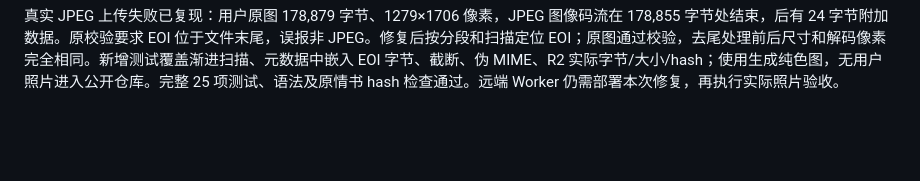
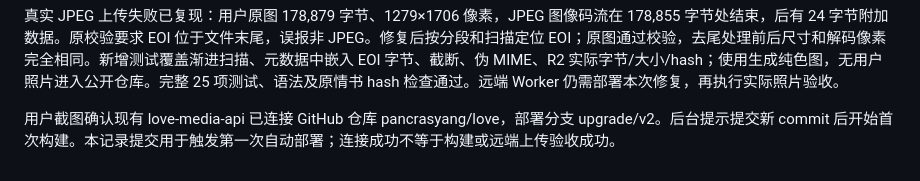
Before and after one commit to pancrasyang/love, a Markdown page: docs/validation.md, the part around the change. Rendered like a GitHub page; blank space fills up the shorter version.

```diff
--- a/docs/validation.md
+++ b/docs/validation.md
@@ -27,3 +27,5 @@ Advisor 中匿名 definer 提示已消失；剩余三个 authenticated definer
 公开注册仍开启（disable_signup=false），需后台关闭。旧照片迁移和旧 Storage 封闭未执行。
 
 真实 JPEG 上传失败已复现：用户原图 178,879 字节、1279×1706 像素，JPEG 图像码流在 178,855 字节处结束，后有 24 字节附加数据。原校验要求 EOI 位于文件末尾，误报非 JPEG。修复后按分段和扫描定位 EOI；原图通过校验，去尾处理前后尺寸和解码像素完全相同。新增测试覆盖渐进扫描、元数据中嵌入 EOI 字节、截断、伪 MIME、R2 实际字节/大小/hash；使用生成纯色图，无用户照片进入公开仓库。完整 25 项测试、语法及原情书 hash 检查通过。远端 Worker 仍需部署本次修复，再执行实际照片验收。
+
+用户截图确认现有 love-media-api 已连接 GitHub 仓库 pancrasyang/love，部署分支 upgrade/v2。后台提示提交新 commit 后开始首次构建。本记录提交用于触发第一次自动部署；连接成功不等于构建或远端上传验收成功。
```
Also changed, not shown: README.md (+2 -0 lines).
